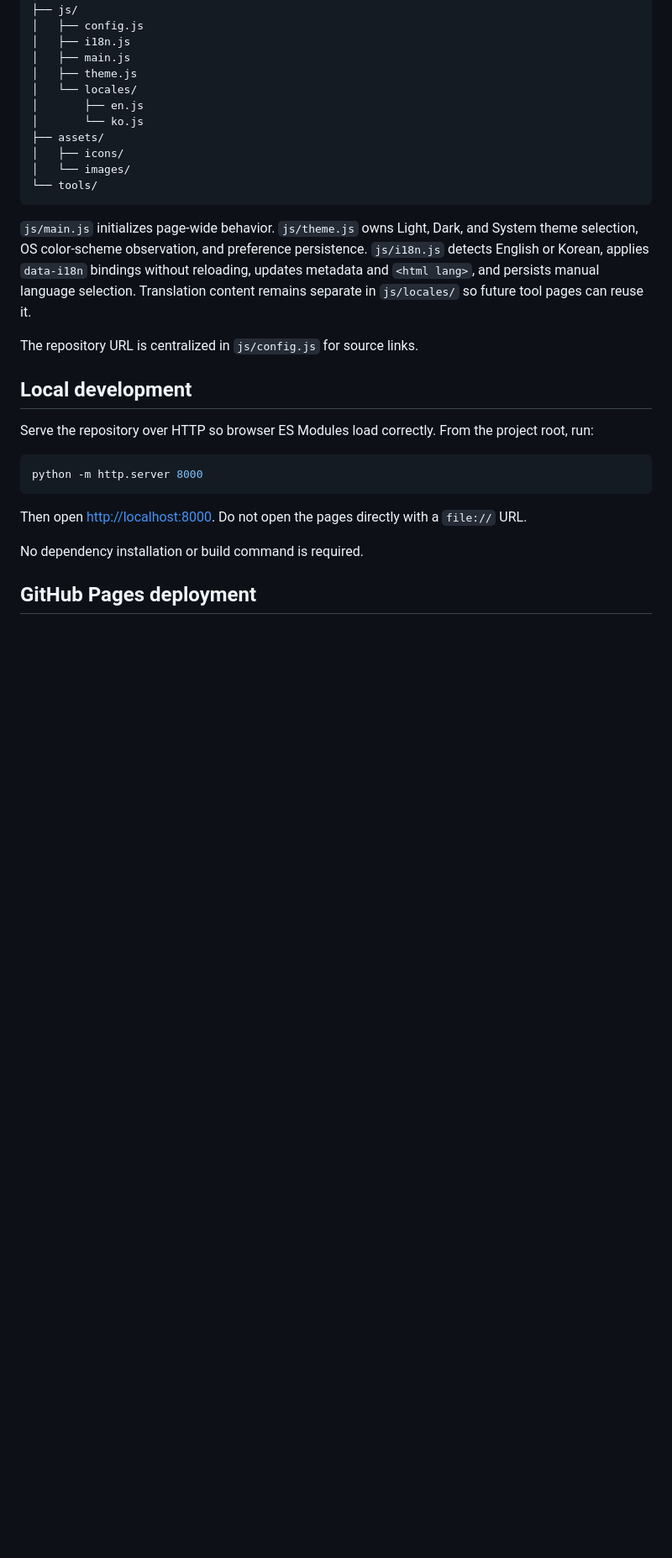
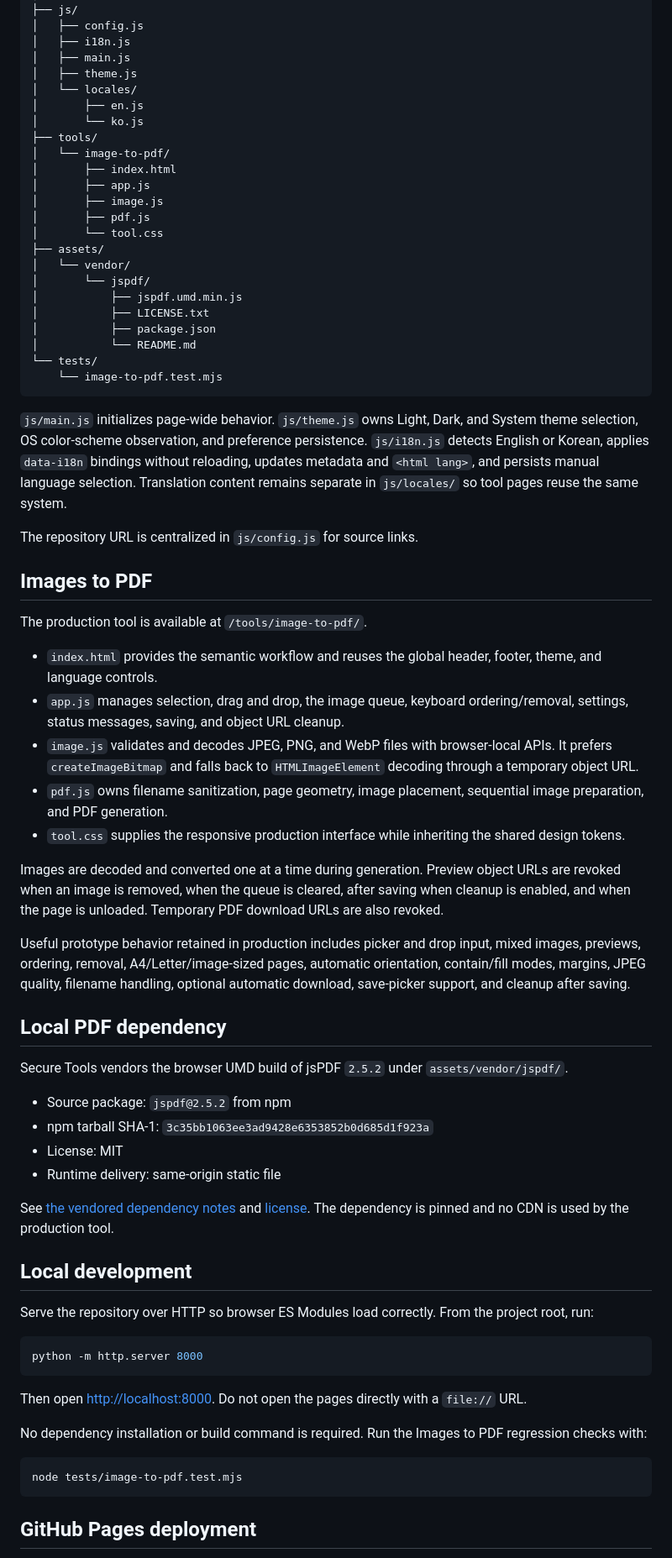
Before and after one commit to SecureToolsProject/Secure_Tools, a Markdown page: README.md, the part around one of its changes. Shown at 84% size. Drawn GitHub-style; blank space fills up the shorter version.

Commit message:
📄[Docs] Document Images to PDF architecture

````diff
--- a/README.md
+++ b/README.md
@@ -38,15 +38,52 @@ The web hub is a static site built with semantic HTML, readable CSS, and Vanilla
 │   └── locales/
 │       ├── en.js
 │       └── ko.js
+├── tools/
+│   └── image-to-pdf/
+│       ├── index.html
+│       ├── app.js
+│       ├── image.js
+│       ├── pdf.js
+│       └── tool.css
 ├── assets/
-│   ├── icons/
-│   └── images/
-└── tools/
+│   └── vendor/
+│       └── jspdf/
+│           ├── jspdf.umd.min.js
+│           ├── LICENSE.txt
+│           ├── package.json
+│           └── README.md
+└── tests/
+    └── image-to-pdf.test.mjs
 ```
 
-`js/main.js` initializes page-wide behavior. `js/theme.js` owns Light, Dark, and System theme selection, OS color-scheme observation, and preference persistence. `js/i18n.js` detects English or Korean, applies `data-i18n` bindings without reloading, updates metadata and `<html lang>`, and persists manual language selection. Translation content remains separate in `js/locales/` so future tool pages can reuse it.
+`js/main.js` initializes page-wide behavior. `js/theme.js` owns Light, Dark, and System theme selection, OS color-scheme observation, and preference persistence. `js/i18n.js` detects English or Korean, applies `data-i18n` bindings without reloading, updates metadata and `<html lang>`, and persists manual language selection. Translation content remains separate in `js/locales/` so tool pages reuse the same system.
 
 The repository URL is centralized in `js/config.js` for source links.
+
+## Images to PDF
+
+The production tool is available at `/tools/image-to-pdf/`.
+
+- `index.html` provides the semantic workflow and reuses the global header, footer, theme, and language controls.
+- `app.js` manages selection, drag and drop, the image queue, keyboard ordering/removal, settings, status messages, saving, and object URL cleanup.
+- `image.js` validates and decodes JPEG, PNG, and WebP files with browser-local APIs. It prefers `createImageBitmap` and falls back to `HTMLImageElement` decoding through a temporary object URL.
+- `pdf.js` owns filename sanitization, page geometry, image placement, sequential image preparation, and PDF generation.
+- `tool.css` supplies the responsive production interface while inheriting the shared design tokens.
+
+Images are decoded and converted one at a time during generation. Preview object URLs are revoked when an image is removed, when the queue is cleared, after saving when cleanup is enabled, and when the page is unloaded. Temporary PDF download URLs are also revoked.
+
+Useful prototype behavior retained in production includes picker and drop input, mixed images, previews, ordering, removal, A4/Letter/image-sized pages, automatic orientation, contain/fill modes, margins, JPEG quality, filename handling, optional automatic download, save-picker support, and cleanup after saving.
+
+## Local PDF dependency
+
+Secure Tools vendors the browser UMD build of jsPDF `2.5.2` under `assets/vendor/jspdf/`.
+
+- Source package: `jspdf@2.5.2` from npm
+- npm tarball SHA-1: `3c35bb1063ee3ad9428e6353852b0d685d1f923a`
+- License: MIT
+- Runtime delivery: same-origin static file
+
+See [the vendored dependency notes](./assets/vendor/jspdf/README.md) and [license](./assets/vendor/jspdf/LICENSE.txt). The dependency is pinned and no CDN is used by the production tool.
 
 ## Local development
 
@@ -58,7 +95,11 @@ python -m http.server 8000
 
 Then open [http://localhost:8000](http://localhost:8000). Do not open the pages directly with a `file://` URL.
 
-No dependency installation or build command is required.
+No dependency installation or build command is required. Run the Images to PDF regression checks with:
+
+```bash
+node tests/image-to-pdf.test.mjs
+```
 
 ## GitHub Pages deployment
 
````
Also changed, not shown: other parts of README.md (+7 -8 lines).
